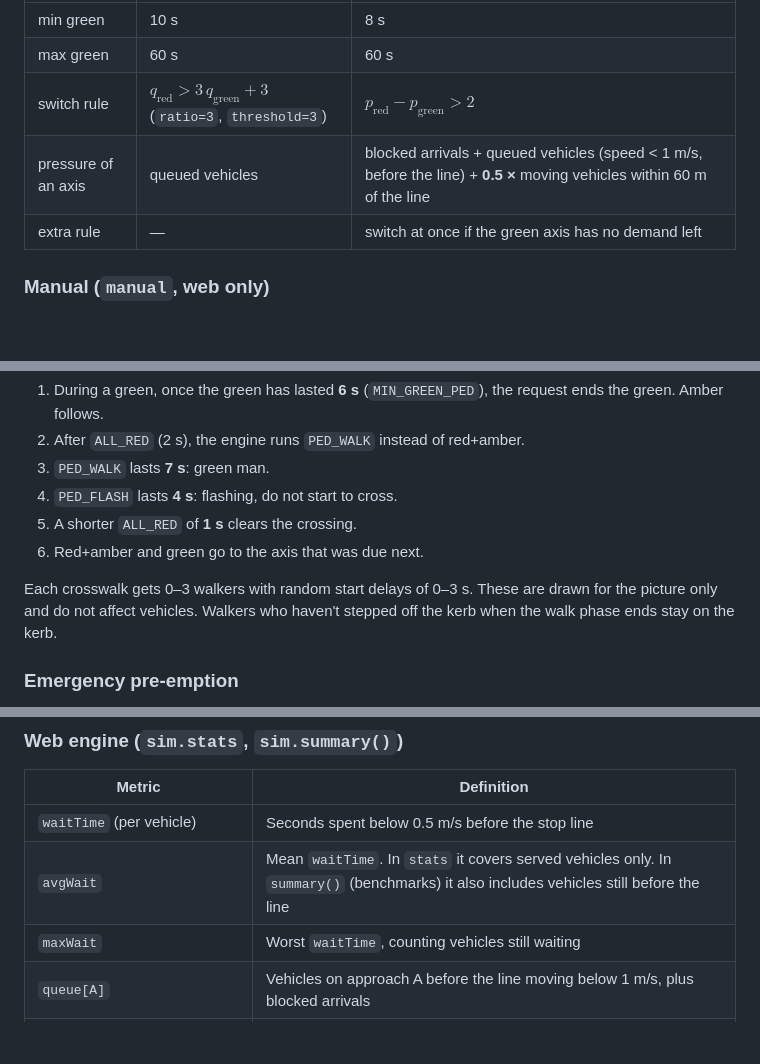
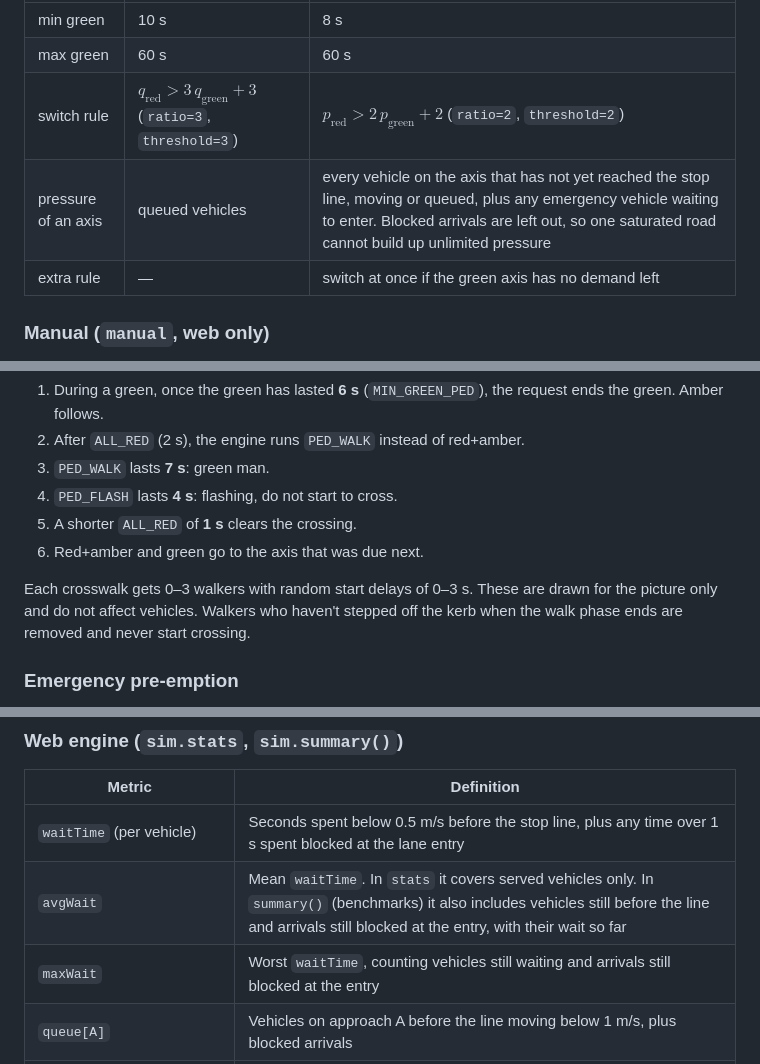
Before and after one commit to 22ishaq/TrafficLight, a Markdown page: docs/HOW_IT_WORKS.md, 3 parts joined by grey strips. Drawn GitHub-style; blank space fills up the shorter version.

```diff
--- a/docs/HOW_IT_WORKS.md
+++ b/docs/HOW_IT_WORKS.md
@@ -278,8 +278,8 @@ Both engines follow the same steps after minimum green:
 |---|---|---|
 | min green | 10 s | 8 s |
 | max green | 60 s | 60 s |
-| switch rule | $q_{\text{red}} > 3\,q_{\text{green}} + 3$ (`ratio=3`, `threshold=3`) | $p_{\text{red}} - p_{\text{green}} > 2$ |
-| pressure of an axis | queued vehicles | blocked arrivals + queued vehicles (speed < 1 m/s, before the line) + **0.5 ×** moving vehicles within 60 m of the line |
+| switch rule | $q_{\text{red}} > 3\,q_{\text{green}} + 3$ (`ratio=3`, `threshold=3`) | $p_{\text{red}} > 2\,p_{\text{green}} + 2$ (`ratio=2`, `threshold=2`) |
+| pressure of an axis | queued vehicles | every vehicle on the axis that has not yet reached the stop line, moving or queued, plus any emergency vehicle waiting to enter. Blocked arrivals are left out, so one saturated road cannot build up unlimited pressure |
 | extra rule | — | switch at once if the green axis has no demand left |
 
 ### Manual (`manual`, web only)
@@ -303,7 +303,7 @@ Pressing the pedestrian button (`requestPedestrian()`) stores one request. A pre
 5. A shorter `ALL_RED` of **1 s** clears the crossing.
 6. Red+amber and green go to the axis that was due next.
 
-Each crosswalk gets 0–3 walkers with random start delays of 0–3 s. These are drawn for the picture only and do not affect vehicles. Walkers who haven't stepped off the kerb when the walk phase ends stay on the kerb.
+Each crosswalk gets 0–3 walkers with random start delays of 0–3 s. These are drawn for the picture only and do not affect vehicles. Walkers who haven't stepped off the kerb when the walk phase ends are removed and never start crossing.
 
 ### Emergency pre-emption
 
@@ -342,9 +342,9 @@ The emergency vehicle itself is an ordinary IDM vehicle with $v_0 = 18$ m/s. It
 
 | Metric | Definition |
 |---|---|
-| `waitTime` (per vehicle) | Seconds spent below 0.5 m/s before the stop line |
-| `avgWait` | Mean `waitTime`. In `stats` it covers served vehicles only. In `summary()` (benchmarks) it also includes vehicles still before the line |
-| `maxWait` | Worst `waitTime`, counting vehicles still waiting |
+| `waitTime` (per vehicle) | Seconds spent below 0.5 m/s before the stop line, plus any time over 1 s spent blocked at the lane entry |
+| `avgWait` | Mean `waitTime`. In `stats` it covers served vehicles only. In `summary()` (benchmarks) it also includes vehicles still before the line and arrivals still blocked at the entry, with their wait so far |
+| `maxWait` | Worst `waitTime`, counting vehicles still waiting and arrivals still blocked at the entry |
 | `queue[A]` | Vehicles on approach A before the line moving below 1 m/s, plus blocked arrivals |
 | `avgQueue` | Mean queue **per approach**. The four-approach total ÷ 4 (time-averaged in `summary()`) |
 | `throughputPerMin` | Vehicles that left the map in the last 60 s |
```
Also changed, not shown: README.md (+11 -7 lines).
